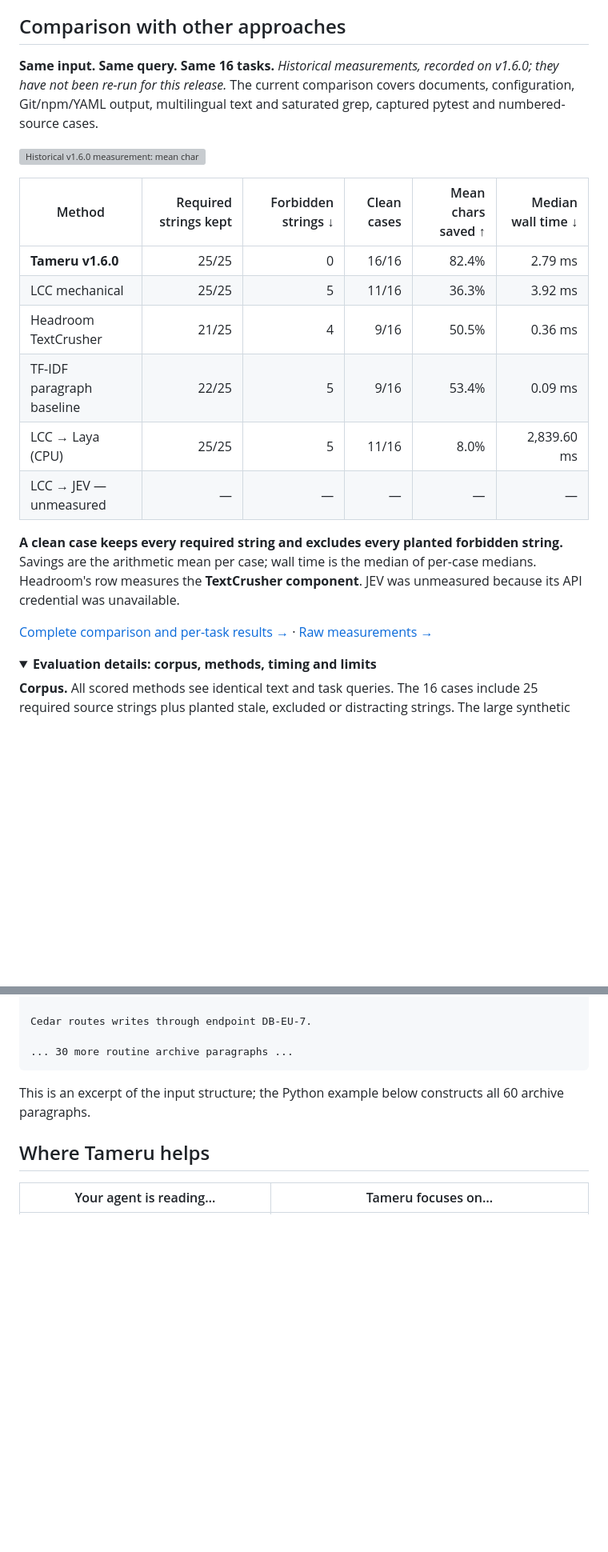
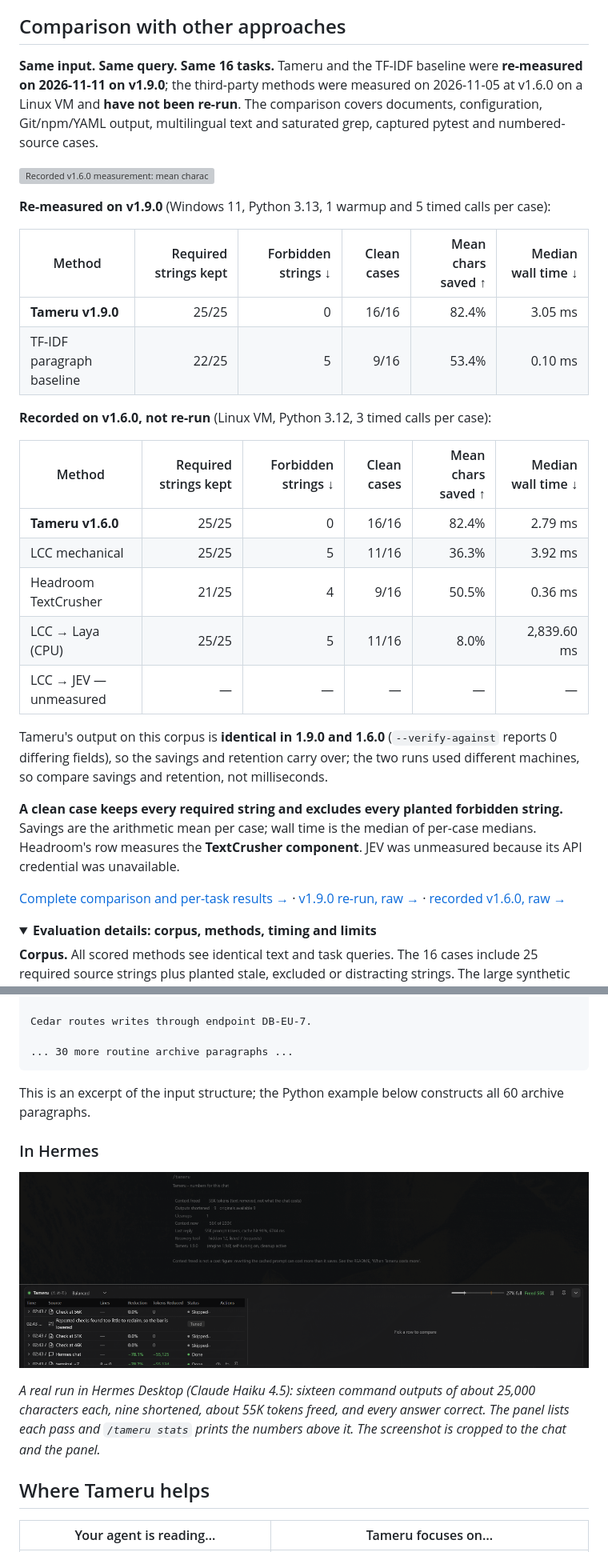
Before and after one commit to 0xWhiteMage/tameru-compaction-system, a Markdown page: README.md, 2 parts joined by grey strips. Shown at 80% size. Rendered like a GitHub page; pictures changed too: assets/hermes-panel.png (added); folded sections open; blank space fills up the shorter version; grey boxes are pictures that could not be loaded.

```diff
--- a/README.md
+++ b/README.md
@@ -57,22 +57,32 @@ note, the Desktop panel and the `/tameru` commands. Engine changes land here fir
 
 <!-- tameru:comparison:start -->
 
-**Same input. Same query. Same 16 tasks.** *Historical measurements, recorded on v1.6.0; they have not been re-run for this release.* The current comparison covers documents, configuration, Git/npm/YAML output, multilingual text and saturated grep, captured pytest and numbered-source cases.
+**Same input. Same query. Same 16 tasks.** Tameru and the TF-IDF baseline were **re-measured on 2026-11-11 on v1.9.0**; the third-party methods were measured on 2026-11-05 at v1.6.0 on a Linux VM and **have not been re-run**. The comparison covers documents, configuration, Git/npm/YAML output, multilingual text and saturated grep, captured pytest and numbered-source cases.
 
-![Historical v1.6.0 measurement: mean character savings and clean cases across measured methods](assets/comparison-v1.6.0.svg)
+![Recorded v1.6.0 measurement: mean character savings and clean cases across measured methods](assets/comparison-v1.6.0.svg)
+
+**Re-measured on v1.9.0** (Windows 11, Python 3.13, 1 warmup and 5 timed calls per case):
+
+| Method | Required strings kept | Forbidden strings ↓ | Clean cases | Mean chars saved ↑ | Median wall time ↓ |
+|---|---:|---:|---:|---:|---:|
+| **Tameru v1.9.0** | 25/25 | 0 | 16/16 | 82.4% | 3.05 ms |
+| TF-IDF paragraph baseline | 22/25 | 5 | 9/16 | 53.4% | 0.10 ms |
+
+**Recorded on v1.6.0, not re-run** (Linux VM, Python 3.12, 3 timed calls per case):
 
 | Method | Required strings kept | Forbidden strings ↓ | Clean cases | Mean chars saved ↑ | Median wall time ↓ |
 |---|---:|---:|---:|---:|---:|
 | **Tameru v1.6.0** | 25/25 | 0 | 16/16 | 82.4% | 2.79 ms |
 | LCC mechanical | 25/25 | 5 | 11/16 | 36.3% | 3.92 ms |
 | Headroom TextCrusher | 21/25 | 4 | 9/16 | 50.5% | 0.36 ms |
-| TF-IDF paragraph baseline | 22/25 | 5 | 9/16 | 53.4% | 0.09 ms |
 | LCC → Laya (CPU) | 25/25 | 5 | 11/16 | 8.0% | 2,839.60 ms |
 | LCC → JEV — unmeasured | — | — | — | — | — |
 
+Tameru's output on this corpus is **identical in 1.9.0 and 1.6.0** (`--verify-against` reports 0 differing fields), so the savings and retention carry over; the two runs used different machines, so compare savings and retention, not milliseconds.
+
 **A clean case keeps every required string and excludes every planted forbidden string.** Savings are the arithmetic mean per case; wall time is the median of per-case medians. Headroom's row measures the **TextCrusher component**. JEV was unmeasured because its API credential was unavailable.
 
-[Complete comparison and per-task results →](benchmarks/COMPARISON.md) · [Raw measurements →](benchmarks/comparison-v1.6.0.json)
+[Complete comparison and per-task results →](benchmarks/COMPARISON.md) · [v1.9.0 re-run, raw →](benchmarks/comparison-v1.9.0.json) · [recorded v1.6.0, raw →](benchmarks/comparison-v1.6.0.json)
 
 <details>
 <summary><strong>Evaluation details: corpus, methods, timing and limits</strong></summary>
@@ -135,6 +149,12 @@ This is an excerpt of the input structure; the Python example below constructs a
 
 </details>
 
+### In Hermes
+
+![The Tameru panel in Hermes Desktop after a real run: nine tool outputs shortened, about 55K tokens freed, with a table of every pass](assets/hermes-panel.png)
+
+*A real run in Hermes Desktop (Claude Haiku 4.5): sixteen command outputs of about 25,000 characters each, nine shortened, about 55K tokens freed, and every answer correct. The panel lists each pass and `/tameru stats` prints the numbers above it. The screenshot is cropped to the chat and the panel.*
+
 ## Where Tameru helps
 
 | Your agent is reading… | Tameru focuses on… |
```
Also changed, not shown: other parts of README.md (+53 -14 lines), docs/releases/v1.9.0.md (added, +36 -0 lines).
